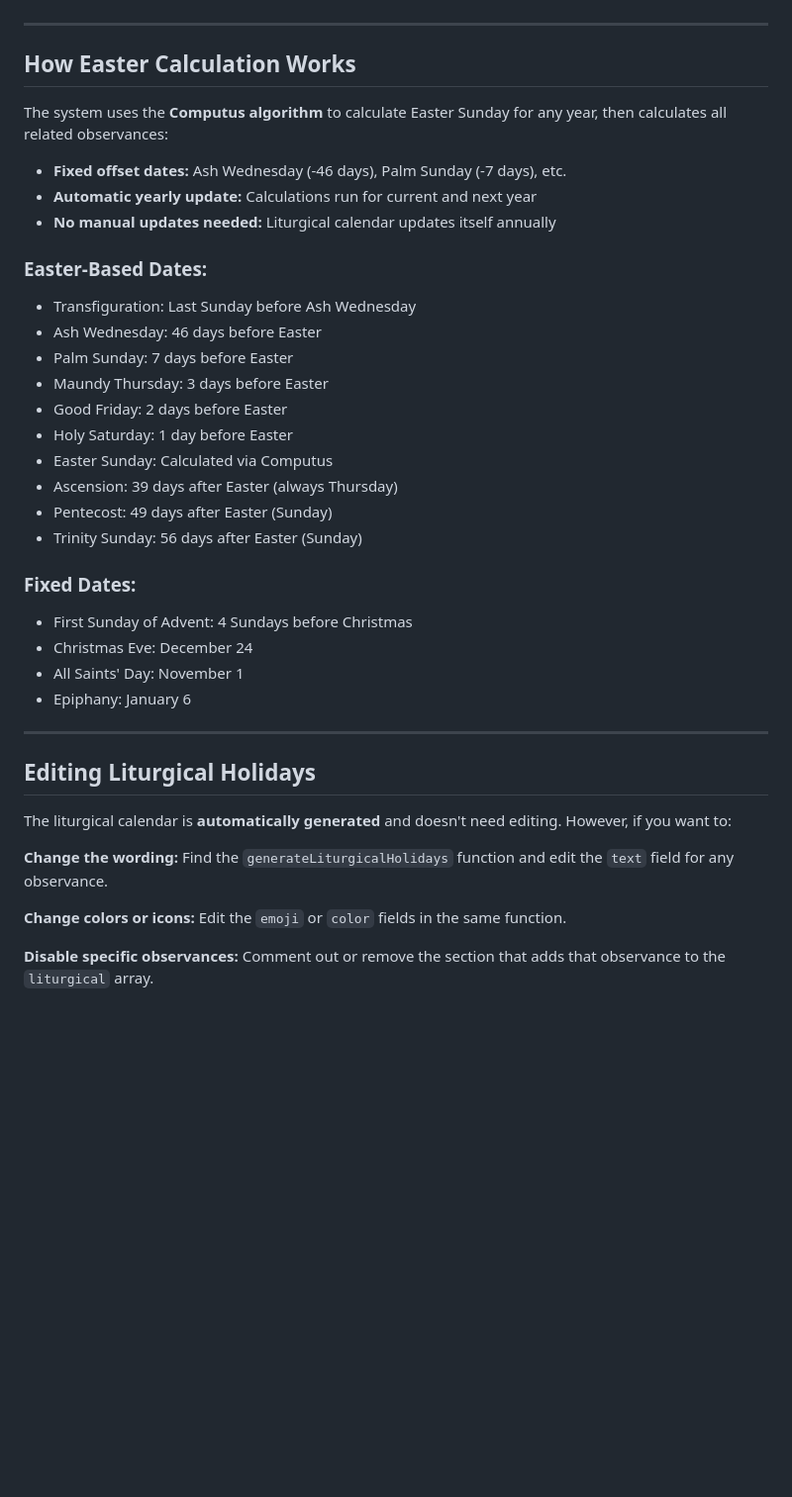
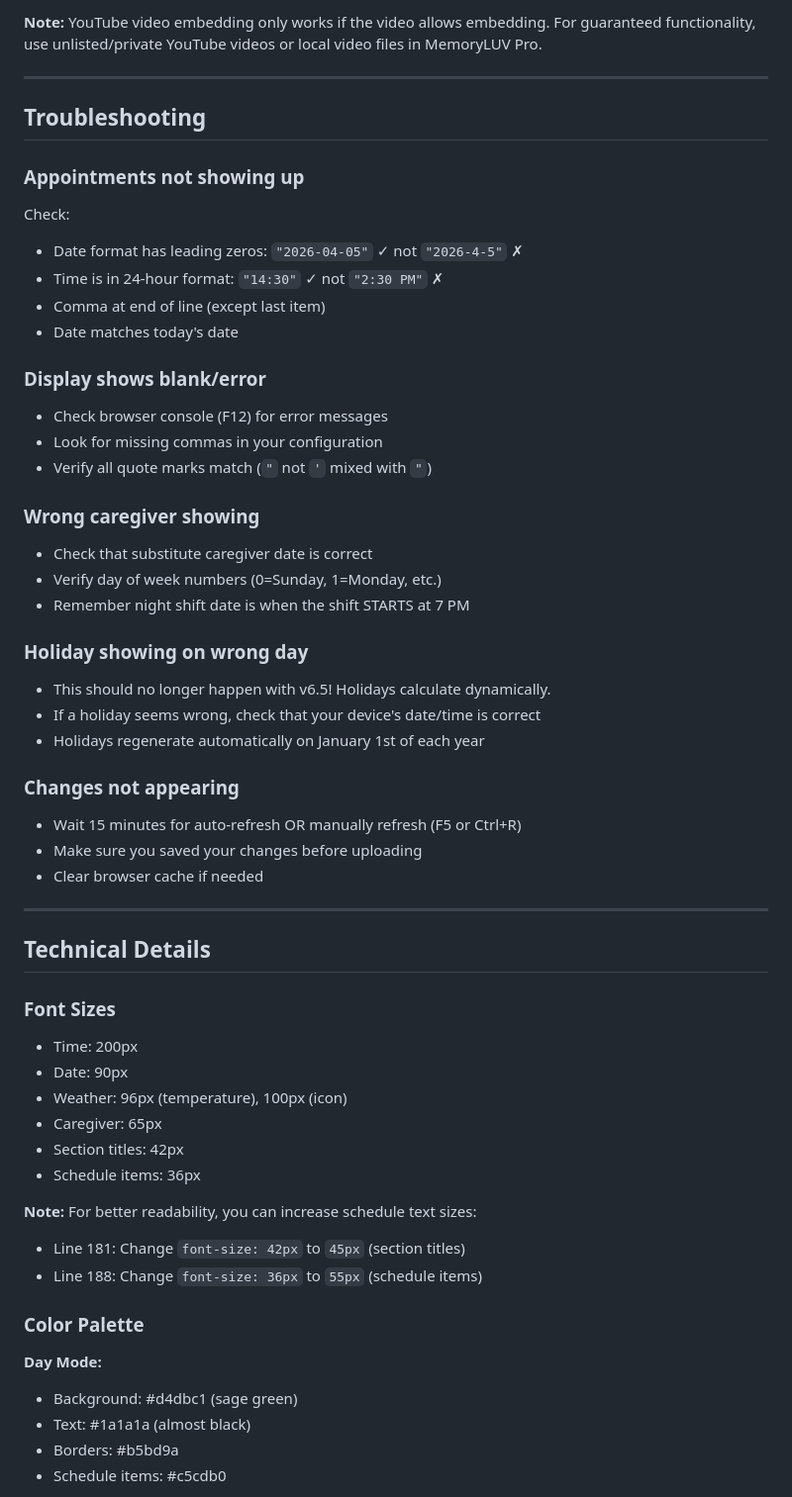
Before and after one commit to marishamoss/gft-memory-display, a Markdown page: README.md, the part around one of its changes. Shown at 99% size. Drawn GitHub-style; blank space fills up the shorter version.

Commit message:
Add files via upload
Updated for v6.5

```diff
--- a/README.md
+++ b/README.md
@@ -109,44 +230,62 @@ All colors automatically dim to gray (#666666) in night mode (9 PM - 8 AM).
+**Note:** YouTube video embedding only works if the video allows embedding. For guaranteed functionality, use unlisted/private YouTube videos or local video files in MemoryLUV Pro.
 
 ---
 
-## How Easter Calculation Works
+## Troubleshooting
 
-The system uses the **Computus algorithm** to calculate Easter Sunday for any year, then calculates all related observances:
+### **Appointments not showing up**
 
-- **Fixed offset dates:** Ash Wednesday (-46 days), Palm Sunday (-7 days), etc.
-- **Automatic yearly update:** Calculations run for current and next year
-- **No manual updates needed:** Liturgical calendar updates itself annually
+Check:
+- Date format has leading zeros: `"2026-04-05"` ✓ not `"2026-4-5"` ✗
+- Time is in 24-hour format: `"14:30"` ✓ not `"2:30 PM"` ✗
+- Comma at end of line (except last item)
+- Date matches today's date
 
-### Easter-Based Dates:
-- Transfiguration: Last Sunday before Ash Wednesday
-- Ash Wednesday: 46 days before Easter
-- Palm Sunday: 7 days before Easter
-- Maundy Thursday: 3 days before Easter
-- Good Friday: 2 days before Easter
-- Holy Saturday: 1 day before Easter
-- Easter Sunday: Calculated via Computus
-- Ascension: 39 days after Easter (always Thursday)
-- Pentecost: 49 days after Easter (Sunday)
-- Trinity Sunday: 56 days after Easter (Sunday)
+### **Display shows blank/error**
 
-### Fixed Dates:
-- First Sunday of Advent: 4 Sundays before Christmas
-- Christmas Eve: December 24
-- All Saints' Day: November 1
-- Epiphany: January 6
+- Check browser console (F12) for error messages
+- Look for missing commas in your configuration
+- Verify all quote marks match (`"` not `'` mixed with `"`)
+
+### **Wrong caregiver showing**
+
+- Check that substitute caregiver date is correct
+- Verify day of week numbers (0=Sunday, 1=Monday, etc.)
+- Remember night shift date is when the shift STARTS at 7 PM
+
+### **Holiday showing on wrong day**
+
+- This should no longer happen with v6.5! Holidays calculate dynamically.
+- If a holiday seems wrong, check that your device's date/time is correct
+- Holidays regenerate automatically on January 1st of each year
+
+### **Changes not appearing**
+
+- Wait 15 minutes for auto-refresh OR manually refresh (F5 or Ctrl+R)
+- Make sure you saved your changes before uploading
+- Clear browser cache if needed
 
 ---
 
-## Editing Liturgical Holidays
+## Technical Details
 
-The liturgical calendar is **automatically generated** and doesn't need editing. However, if you want to:
+### **Font Sizes**
+- Time: 200px
+- Date: 90px
+- Weather: 96px (temperature), 100px (icon)
+- Caregiver: 65px
+- Section titles: 42px
+- Schedule items: 36px
 
-**Change the wording:**
-Find the `generateLiturgicalHolidays` function and edit the `text` field for any observance.
+**Note:** For better readability, you can increase schedule text sizes:
+- Line 181: Change `font-size: 42px` to `45px` (section titles)
+- Line 188: Change `font-size: 36px` to `55px` (schedule items)
 
-**Change colors or icons:**
-Edit the `emoji` or `color` fields in the same function.
+### **Color Palette**
 
-**Disable specific observances:**
-Comment out or remove the section that adds that observance to the `liturgical` array.
+**Day Mode:**
+- Background: #d4dbc1 (sage green)
+- Text: #1a1a1a (almost black)
+- Borders: #b5bd9a
+- Schedule items: #c5cdb0
 
```
Also changed, not shown: other parts of README.md (+297 -145 lines).
